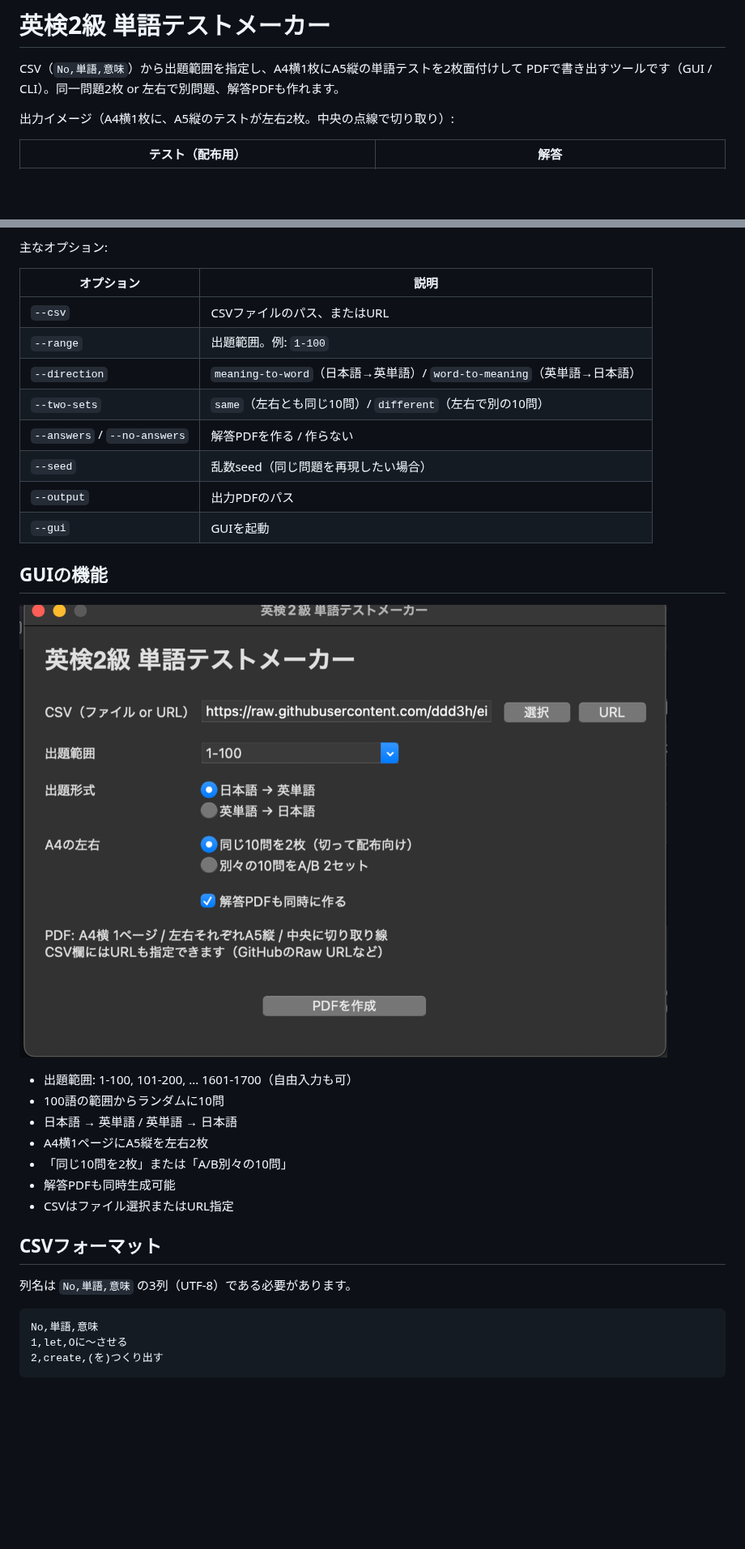
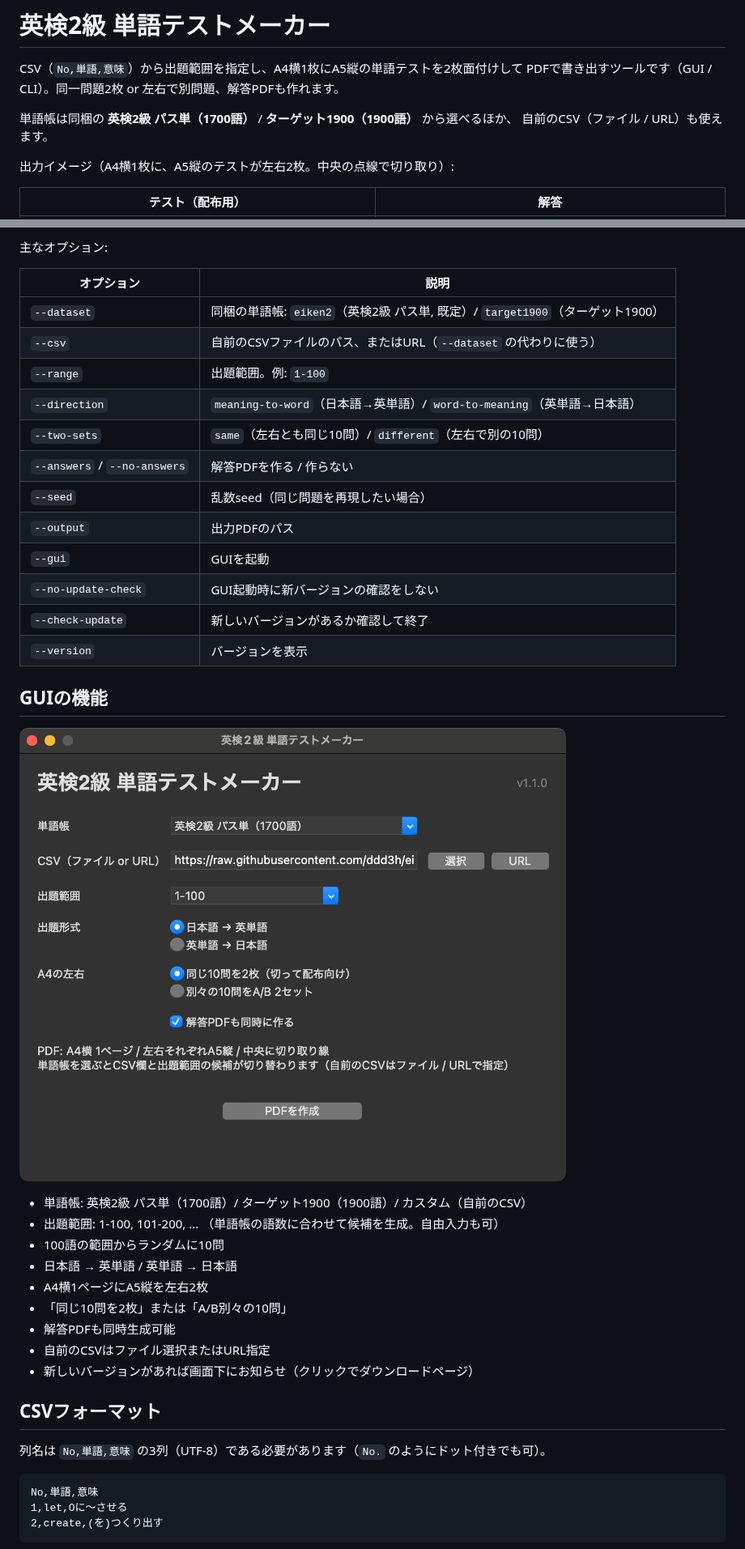
Before and after one commit to ddd3h/eiken-vocab-test-maker, a Markdown page: README.md, 2 parts joined by grey strips. Shown at 81% size. GitHub-like rendering; pictures changed too: docs/images/screenshot_gui.png; blank space fills up the shorter version.

````diff
--- a/README.md
+++ b/README.md
@@ -2,6 +2,9 @@
 
 CSV（`No,単語,意味`）から出題範囲を指定し、A4横1枚にA5縦の単語テストを2枚面付けして
 PDFで書き出すツールです（GUI / CLI）。同一問題2枚 or 左右で別問題、解答PDFも作れます。
+
+単語帳は同梱の **英検2級 パス単（1700語）** / **ターゲット1900（1900語）** から選べるほか、
+自前のCSV（ファイル / URL）も使えます。
 
 出力イメージ（A4横1枚に、A5縦のテストが左右2枚。中央の点線で切り取り）:
 
@@ -67,7 +98,8 @@ python3 vocab_test_maker.py --range 1-100 --seed 12345 --output test.pdf
 
 | オプション | 説明 |
 |---|---|
-| `--csv` | CSVファイルのパス、またはURL |
+| `--dataset` | 同梱の単語帳: `eiken2`（英検2級 パス単, 既定）/ `target1900`（ターゲット1900） |
+| `--csv` | 自前のCSVファイルのパス、またはURL（`--dataset` の代わりに使う） |
 | `--range` | 出題範囲。例: `1-100` |
 | `--direction` | `meaning-to-word`（日本語→英単語）/ `word-to-meaning`（英単語→日本語） |
 | `--two-sets` | `same`（左右とも同じ10問）/ `different`（左右で別の10問） |
@@ -75,22 +107,27 @@ python3 vocab_test_maker.py --range 1-100 --seed 12345 --output test.pdf
 | `--seed` | 乱数seed（同じ問題を再現したい場合） |
 | `--output` | 出力PDFのパス |
 | `--gui` | GUIを起動 |
+| `--no-update-check` | GUI起動時に新バージョンの確認をしない |
+| `--check-update` | 新しいバージョンがあるか確認して終了 |
+| `--version` | バージョンを表示 |
 
 ## GUIの機能
 
 ![GUIのスクリーンショット](docs/images/screenshot_gui.png)
 
-- 出題範囲: 1-100, 101-200, ... 1601-1700（自由入力も可）
+- 単語帳: 英検2級 パス単（1700語）/ ターゲット1900（1900語）/ カスタム（自前のCSV）
+- 出題範囲: 1-100, 101-200, ... （単語帳の語数に合わせて候補を生成。自由入力も可）
 - 100語の範囲からランダムに10問
 - 日本語 → 英単語 / 英単語 → 日本語
 - A4横1ページにA5縦を左右2枚
 - 「同じ10問を2枚」または「A/B別々の10問」
 - 解答PDFも同時生成可能
-- CSVはファイル選択またはURL指定
+- 自前のCSVはファイル選択またはURL指定
+- 新しいバージョンがあれば画面下にお知らせ（クリックでダウンロードページ）
 
 ## CSVフォーマット
 
-列名は `No,単語,意味` の3列（UTF-8）である必要があります。
+列名は `No,単語,意味` の3列（UTF-8）である必要があります（`No.` のようにドット付きでも可）。
 
 ```csv
 No,単語,意味
````
Also changed, not shown: other parts of README.md (+44 -7 lines), 4 other files.
